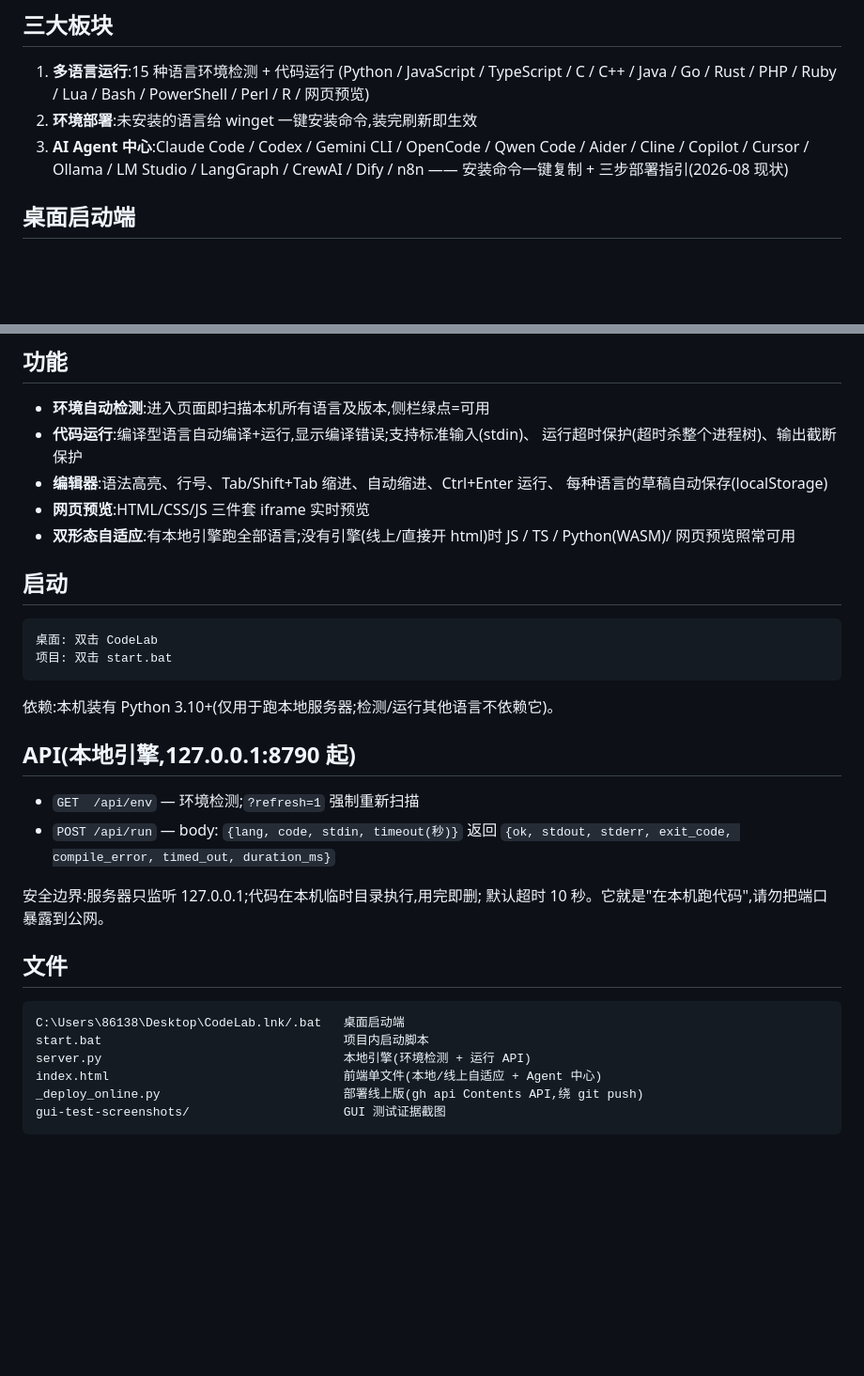
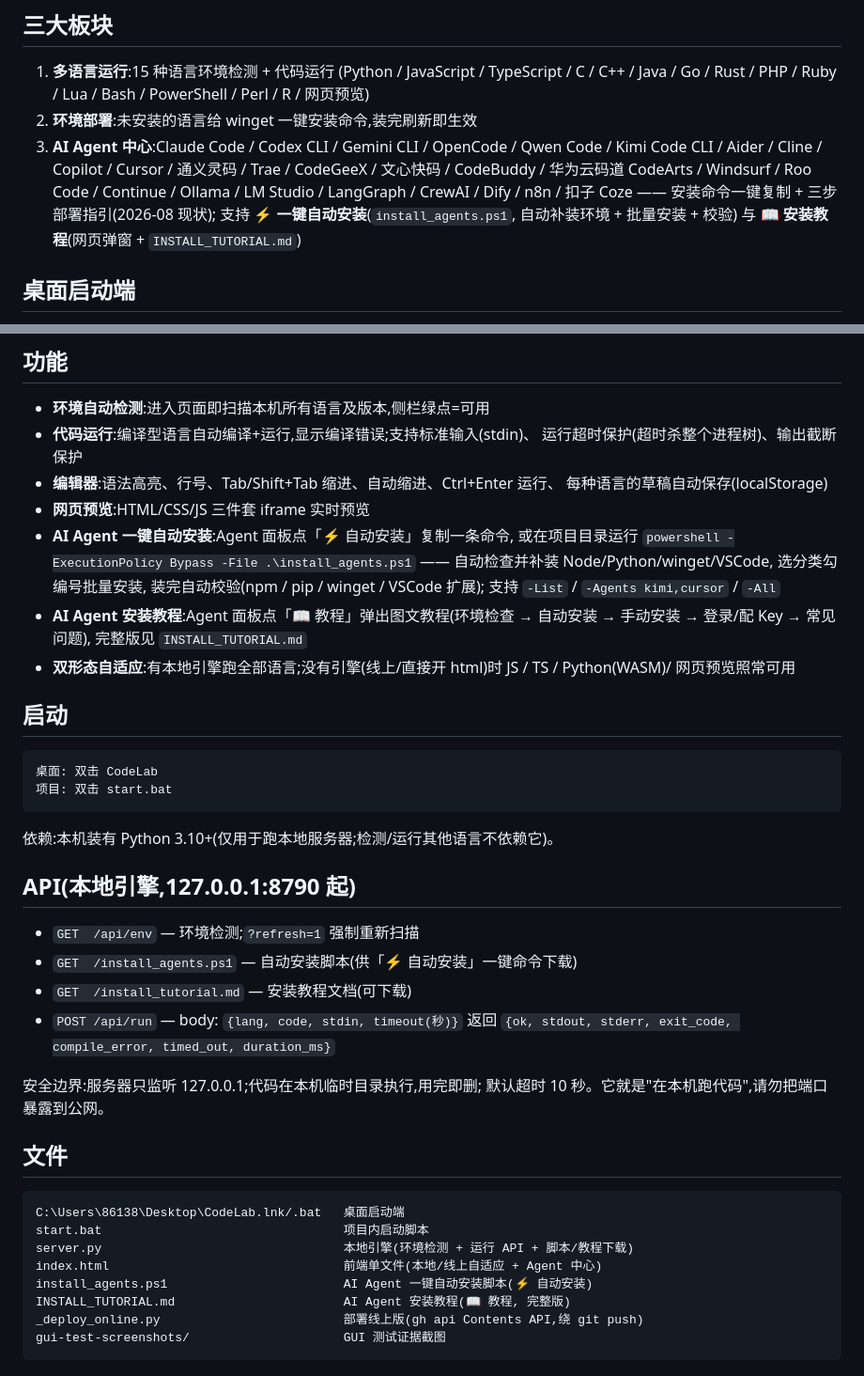
Before and after one commit to Hayden-H-cmyht/code-lab, a Markdown page: README.md, 2 parts joined by grey strips. Shown at 94% size. GitHub-like rendering; blank space fills up the shorter version.

Commit message:
deploy: update README.md

````diff
--- a/README.md
+++ b/README.md
@@ -14,9 +14,13 @@
    (Python / JavaScript / TypeScript / C / C++ / Java / Go / Rust / PHP / Ruby /
    Lua / Bash / PowerShell / Perl / R / 网页预览)
 2. **环境部署**:未安装的语言给 winget 一键安装命令,装完刷新即生效
-3. **AI Agent 中心**:Claude Code / Codex / Gemini CLI / OpenCode / Qwen Code /
-   Aider / Cline / Copilot / Cursor / Ollama / LM Studio / LangGraph / CrewAI /
-   Dify / n8n —— 安装命令一键复制 + 三步部署指引(2026-08 现状)
+3. **AI Agent 中心**:Claude Code / Codex CLI / Gemini CLI / OpenCode /
+   Qwen Code / Kimi Code CLI / Aider / Cline / Copilot / Cursor /
+   通义灵码 / Trae / CodeGeeX / 文心快码 / CodeBuddy / 华为云码道 CodeArts /
+   Windsurf / Roo Code / Continue / Ollama / LM Studio / LangGraph / CrewAI /
+   Dify / n8n / 扣子 Coze —— 安装命令一键复制 + 三步部署指引(2026-08 现状);
+   支持 **⚡ 一键自动安装**(`install_agents.ps1`, 自动补装环境 + 批量安装 + 校验)
+   与 **📖 安装教程**(网页弹窗 + `INSTALL_TUTORIAL.md`)
 
 ## 桌面启动端
 
@@ -32,6 +36,12 @@
 - **编辑器**:语法高亮、行号、Tab/Shift+Tab 缩进、自动缩进、Ctrl+Enter 运行、
   每种语言的草稿自动保存(localStorage)
 - **网页预览**:HTML/CSS/JS 三件套 iframe 实时预览
+- **AI Agent 一键自动安装**:Agent 面板点「⚡ 自动安装」复制一条命令, 或在项目目录运行
+  `powershell -ExecutionPolicy Bypass -File .\install_agents.ps1` —— 自动检查并补装
+  Node/Python/winget/VSCode, 选分类勾编号批量安装, 装完自动校验(npm / pip / winget /
+  VSCode 扩展); 支持 `-List` / `-Agents kimi,cursor` / `-All`
+- **AI Agent 安装教程**:Agent 面板点「📖 教程」弹出图文教程(环境检查 → 自动安装 →
+  手动安装 → 登录/配 Key → 常见问题), 完整版见 `INSTALL_TUTORIAL.md`
 - **双形态自适应**:有本地引擎跑全部语言;没有引擎(线上/直接开 html)时
   JS / TS / Python(WASM)/ 网页预览照常可用
 
@@ -47,6 +57,8 @@
 ## API(本地引擎,127.0.0.1:8790 起)
 
 - `GET  /api/env` — 环境检测;`?refresh=1` 强制重新扫描
+- `GET  /install_agents.ps1` — 自动安装脚本(供「⚡ 自动安装」一键命令下载)
+- `GET  /install_tutorial.md` — 安装教程文档(可下载)
 - `POST /api/run` — body: `{lang, code, stdin, timeout(秒)}`
   返回 `{ok, stdout, stderr, exit_code, compile_error, timed_out, duration_ms}`
 
@@ -58,8 +70,10 @@
 ```
 C:\Users\86138\Desktop\CodeLab.lnk/.bat   桌面启动端
 start.bat                                 项目内启动脚本
-server.py                                 本地引擎(环境检测 + 运行 API)
+server.py                                 本地引擎(环境检测 + 运行 API + 脚本/教程下载)
 index.html                                前端单文件(本地/线上自适应 + Agent 中心)
+install_agents.ps1                        AI Agent 一键自动安装脚本(⚡ 自动安装)
+INSTALL_TUTORIAL.md                       AI Agent 安装教程(📖 教程, 完整版)
 _deploy_online.py                         部署线上版(gh api Contents API,绕 git push)
 gui-test-screenshots/                     GUI 测试证据截图
 ```
````
